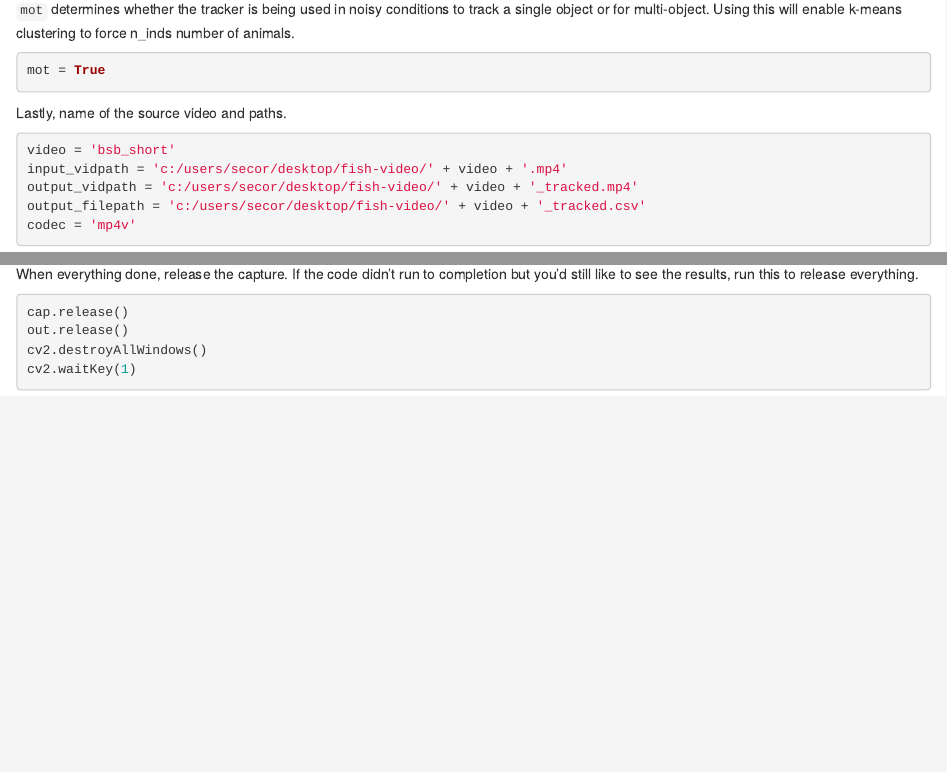
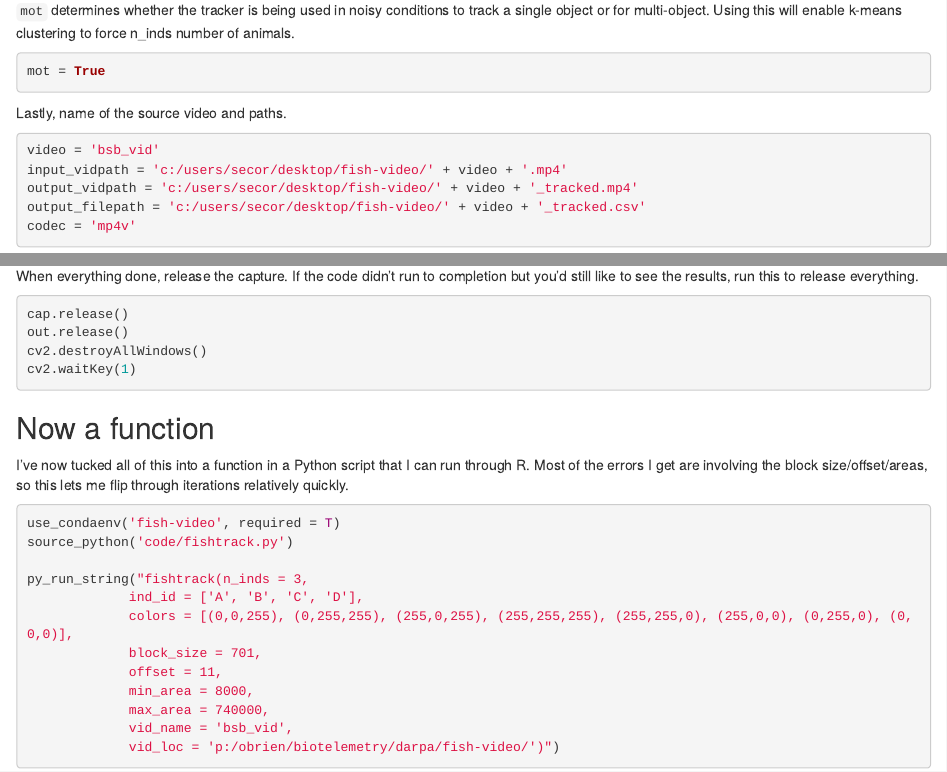
Before and after one commit to mhpob/fish-video, an R Markdown document (Notebooks/fish_tracking.Rmd): the page in a window 1100 px wide, from 1980 px down before the commit and from 1830 px down after it, so that both start at the same text, and a second part further down, joined at a grey line. The pictures show the output file Notebooks/fish_tracking.html that the author committed with the source, opened offline.

Commit message:
Update notebooks.

````diff
--- a/Notebooks/fish_tracking.Rmd
+++ b/Notebooks/fish_tracking.Rmd
@@ -2,7 +2,9 @@
 title: "Motion Tracking with Tracktor and OpenCV in R"
 author: "Mike O'Brien"
 date: "`r format(Sys.time(), '%B %d, %Y')`"
-output: html_notebook
+output:
+  html_document:
+    df_print: paged
 ---
 
 Everything below assumes that you have successfully installed Python and the [NumPy](http://www.numpy.org/), [pandas](https://pandas.pydata.org/), [SciPy](https://scipy.org/scipylib/index.html), [matplotlib](https://matplotlib.org/), [scikit-learn](https://scikit-learn.org/stable/), [OpenCV](https://docs.opencv.org/master/), and [Tracktor](https://github.com/vivekhsridhar/Tracktor) packages.
@@ -180,3 +182,20 @@ out.release()
 cv2.destroyAllWindows()
 cv2.waitKey(1)
 ```
+
+## Now a function
+I've now tucked all of this into a function in a Python script that I can run through R. Most of the errors I get are involving the block size/offset/areas, so this lets me flip through iterations relatively quickly.
+```{r, eval = FALSE}
+use_condaenv('fish-video', required = T)
+source_python('code/fishtrack.py')
+
+py_run_string("fishtrack(n_inds = 3,
+             ind_id = ['A', 'B', 'C', 'D'],
+             colors = [(0,0,255), (0,255,255), (255,0,255), (255,255,255), (255,255,0), (255,0,0), (0,255,0), (0,0,0)],
+             block_size = 701,
+             offset = 11,
+             min_area = 8000,
+             max_area = 740000,
+             vid_name = 'bsb_vid',
+             vid_loc = 'p:/obrien/biotelemetry/darpa/fish-video/')")
+```
````
Also changed, not shown: Notebooks/fish_tracking.html, Notebooks/fish_tracking.nb.html.
